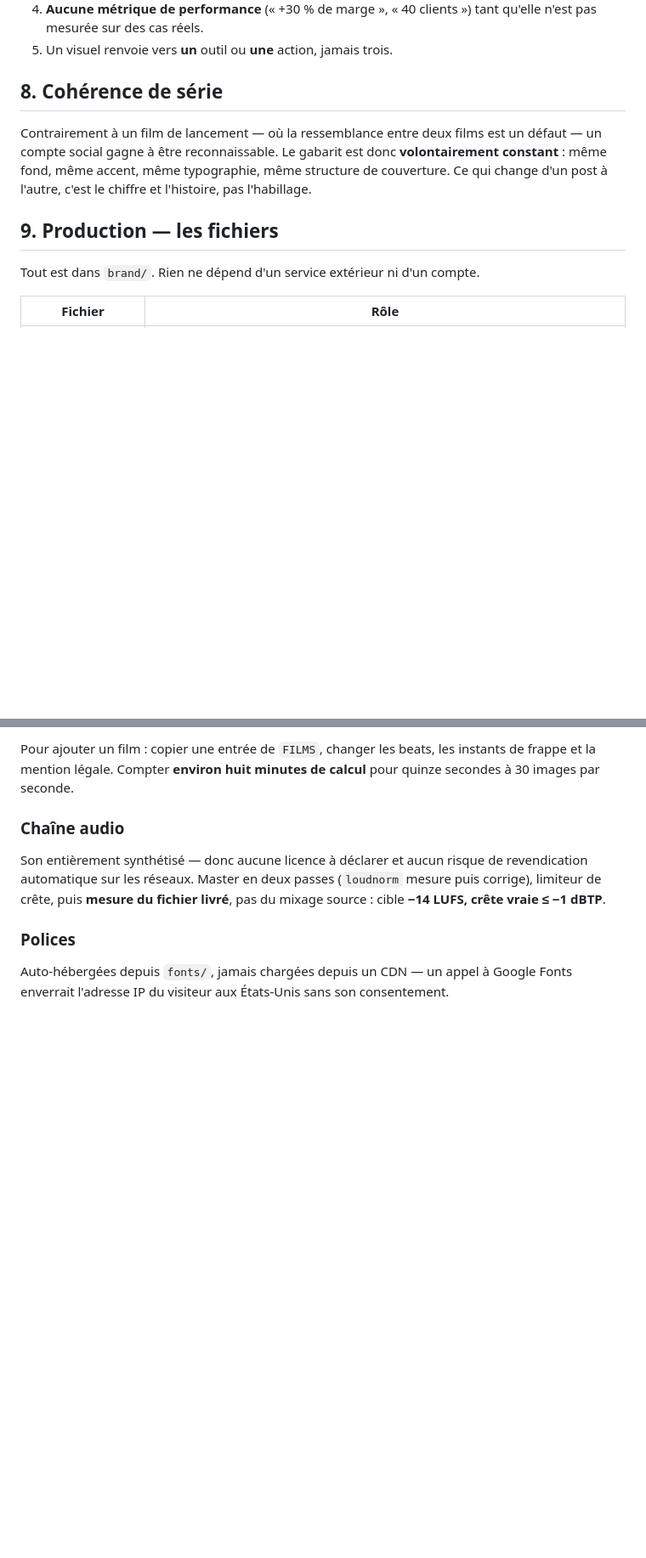
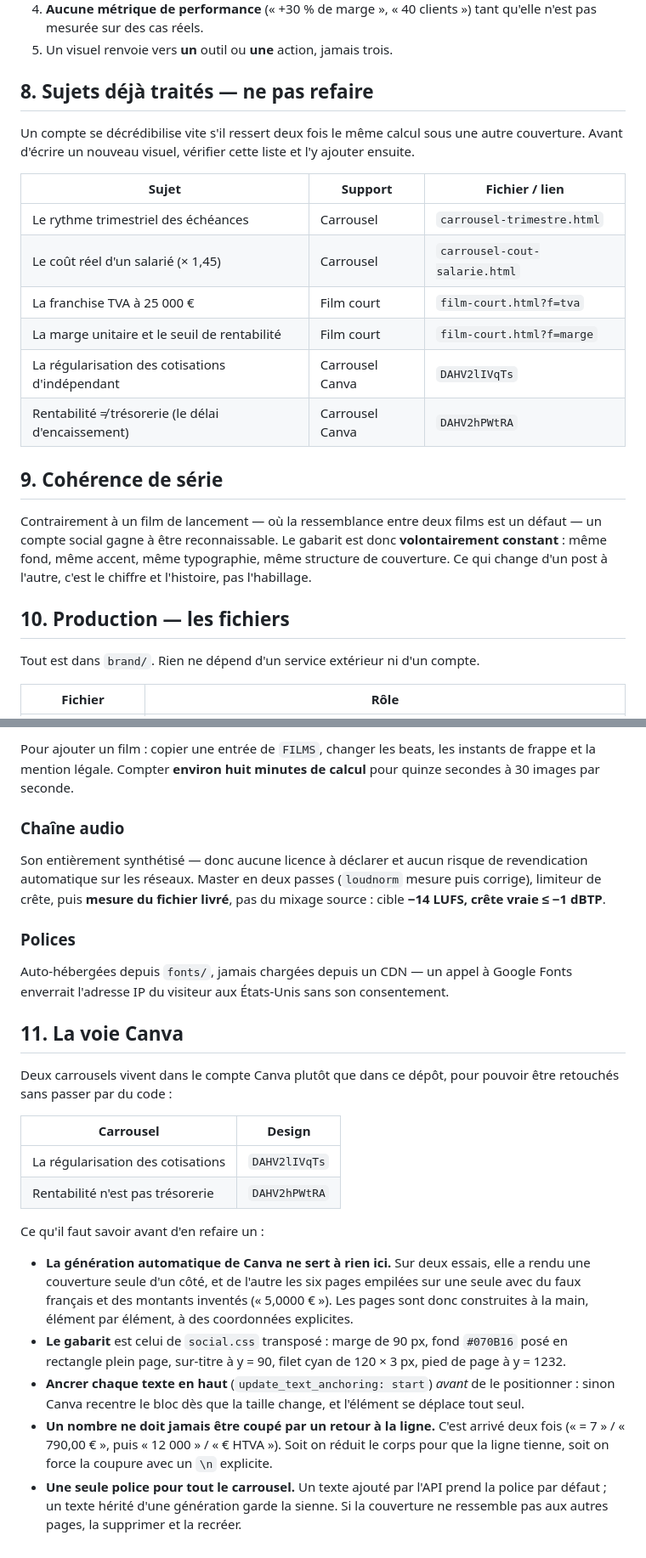
Before and after one commit to Nassaax/pilotia, a Markdown page: brand/charte-social.md, 2 parts joined by grey strips. Shown at 85% size. Rendered like a GitHub page; blank space fills up the shorter version.

Commit message:
Charte sociale : sujets déjà traités et chaîne Canva
Ajoute une liste des sujets déjà publiés (carrousels, films, Canva) pour
qu'aucun visuel ne resserve le même calcul sous une autre couverture.

Documente la construction des carrousels dans Canva et les quatre pièges
rencontrés : génération automatique inutilisable, ancrage des textes,
nombres coupés en fin de ligne, et unicité de la police.

Co-Authored-By: Claude Opus 5 <noreply@anthropic.com>
Claude-Session: https://claude.ai/code/session_01HyT2BSCm2kB3JFsPTGCWsC

```diff
--- a/brand/charte-social.md
+++ b/brand/charte-social.md
@@ -92,7 +92,22 @@ de l'application.
    tant qu'elle n'est pas mesurée sur des cas réels.
 5. Un visuel renvoie vers **un** outil ou **une** action, jamais trois.
 
-## 8. Cohérence de série
+## 8. Sujets déjà traités — ne pas refaire
+
+Un compte se décrédibilise vite s'il ressert deux fois le même calcul sous une
+autre couverture. Avant d'écrire un nouveau visuel, vérifier cette liste et
+l'y ajouter ensuite.
+
+| Sujet | Support | Fichier / lien |
+|---|---|---|
+| Le rythme trimestriel des échéances | Carrousel | `carrousel-trimestre.html` |
+| Le coût réel d'un salarié (× 1,45) | Carrousel | `carrousel-cout-salarie.html` |
+| La franchise TVA à 25 000 € | Film court | `film-court.html?f=tva` |
+| La marge unitaire et le seuil de rentabilité | Film court | `film-court.html?f=marge` |
+| La régularisation des cotisations d'indépendant | Carrousel Canva | `DAHV2lIVqTs` |
+| Rentabilité ≠ trésorerie (le délai d'encaissement) | Carrousel Canva | `DAHV2hPWtRA` |
+
+## 9. Cohérence de série
 
 Contrairement à un film de lancement — où la ressemblance entre deux films est
 un défaut — un compte social gagne à être reconnaissable. Le gabarit est donc
@@ -100,7 +115,7 @@ un défaut — un compte social gagne à être reconnaissable. Le gabarit est do
 structure de couverture. Ce qui change d'un post à l'autre, c'est le chiffre et
 l'histoire, pas l'habillage.
 
-## 9. Production — les fichiers
+## 10. Production — les fichiers
 
 Tout est dans `brand/`. Rien ne dépend d'un service extérieur ni d'un compte.
 
@@ -135,3 +150,34 @@ livré**, pas du mixage source : cible **−14 LUFS, crête vraie ≤ −1 dBTP*
 Auto-hébergées depuis `fonts/`, jamais chargées depuis un CDN — un appel à
 Google Fonts enverrait l'adresse IP du visiteur aux États-Unis sans son
 consentement.
+
+## 11. La voie Canva
+
+Deux carrousels vivent dans le compte Canva plutôt que dans ce dépôt, pour
+pouvoir être retouchés sans passer par du code :
+
+| Carrousel | Design |
+|---|---|
+| La régularisation des cotisations | `DAHV2lIVqTs` |
+| Rentabilité n'est pas trésorerie | `DAHV2hPWtRA` |
+
+Ce qu'il faut savoir avant d'en refaire un :
+
+- **La génération automatique de Canva ne sert à rien ici.** Sur deux essais,
+  elle a rendu une couverture seule d'un côté, et de l'autre les six pages
+  empilées sur une seule avec du faux français et des montants inventés
+  (« 5,0000 € »). Les pages sont donc construites à la main, élément par
+  élément, à des coordonnées explicites.
+- **Le gabarit** est celui de `social.css` transposé : marge de 90 px, fond
+  `#070B16` posé en rectangle plein page, sur-titre à y = 90, filet cyan de
+  120 × 3 px, pied de page à y = 1232.
+- **Ancrer chaque texte en haut** (`update_text_anchoring: start`) *avant* de
+  le positionner : sinon Canva recentre le bloc dès que la taille change, et
+  l'élément se déplace tout seul.
+- **Un nombre ne doit jamais être coupé par un retour à la ligne.** C'est
+  arrivé deux fois (« = 7 » / « 790,00 € », puis « 12 000 » / « € HTVA »).
+  Soit on réduit le corps pour que la ligne tienne, soit on force la coupure
+  avec un `\n` explicite.
+- **Une seule police pour tout le carrousel.** Un texte ajouté par l'API prend
+  la police par défaut ; un texte hérité d'une génération garde la sienne. Si
+  la couverture ne ressemble pas aux autres pages, la supprimer et la recréer.
```
